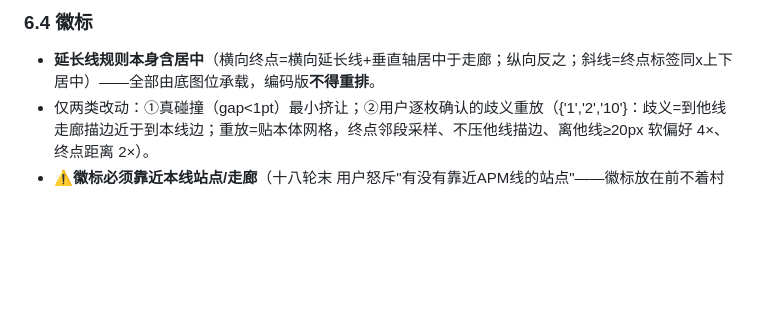
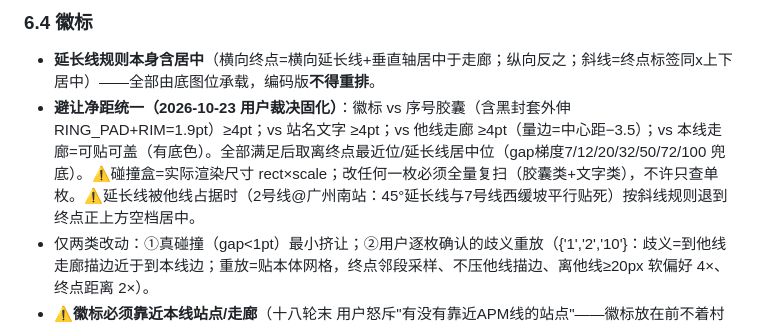
Before and after one commit to gzzhangliangjie/GuangzhouBusViewer, a Markdown page: docs/network-map-spec.md, the part around the change. Drawn GitHub-style; blank space fills up the shorter version.

Commit message:
规范§6.4固化徽标避让净距统一规则(用户裁决): 胶囊(含封套外伸1.9)≥4/站名文字≥4/他线走廊≥4(量边)/本线可贴可盖, 满足后取离终点最近位; 碰撞盒=rect×scale实际尺寸+改一枚必全量复扫; 延长线被他线占据时按斜线规则退终点正上方空档居中(2号线@广州南站判例)

```diff
--- a/docs/network-map-spec.md
+++ b/docs/network-map-spec.md
@@ -165,6 +165,7 @@ Edit 追加 `#注释`时把匹配前缀后的同行钉位全吞进注释 → 插
 
 ### 6.4 徽标
 - **延长线规则本身含居中**（横向终点=横向延长线+垂直轴居中于走廊；纵向反之；斜线=终点标签同x上下居中）——全部由底图位承载，编码版**不得重排**。
+- **避让净距统一（2026-10-23 用户裁决固化）**：徽标 vs 序号胶囊（含黑封套外伸 RING_PAD+RIM=1.9pt）≥4pt；vs 站名文字 ≥4pt；vs 他线走廊 ≥4pt（量边=中心距−3.5）；vs 本线走廊=可贴可盖（有底色）。全部满足后取离终点最近位/延长线居中位（gap梯度7/12/20/32/50/72/100 兜底）。⚠️碰撞盒=实际渲染尺寸 rect×scale；改任何一枚必须全量复扫（胶囊类+文字类），不许只查单枚。⚠️延长线被他线占据时（2号线@广州南站：45°延长线与7号线西缓坡平行贴死）按斜线规则退到终点正上方空档居中。
 - 仅两类改动：①真碰撞（gap<1pt）最小挤让；②用户逐枚确认的歧义重放（{'1','2','10'}：歧义=到他线走廊描边近于到本线边；重放=贴本体网格，终点邻段采样、不压他线描边、离他线≥20px 软偏好 4×、终点距离 2×）。
 - **⚠️徽标必须靠近本线站点/走廊**（十八轮末 用户怒斥"有没有靠近APM线的站点"——徽标放在前不着村后不着店的空地=无法辨认归属）。环线徽标位置由规范指明（华景路/赤沙—龙潭段），不得做纯几何搜索选位。
 - 历史教训：推力/滑位/批量重排/点名钉位/全量居中 pass/走廊轴居中/终点公式全档推远 全部被否。
```
